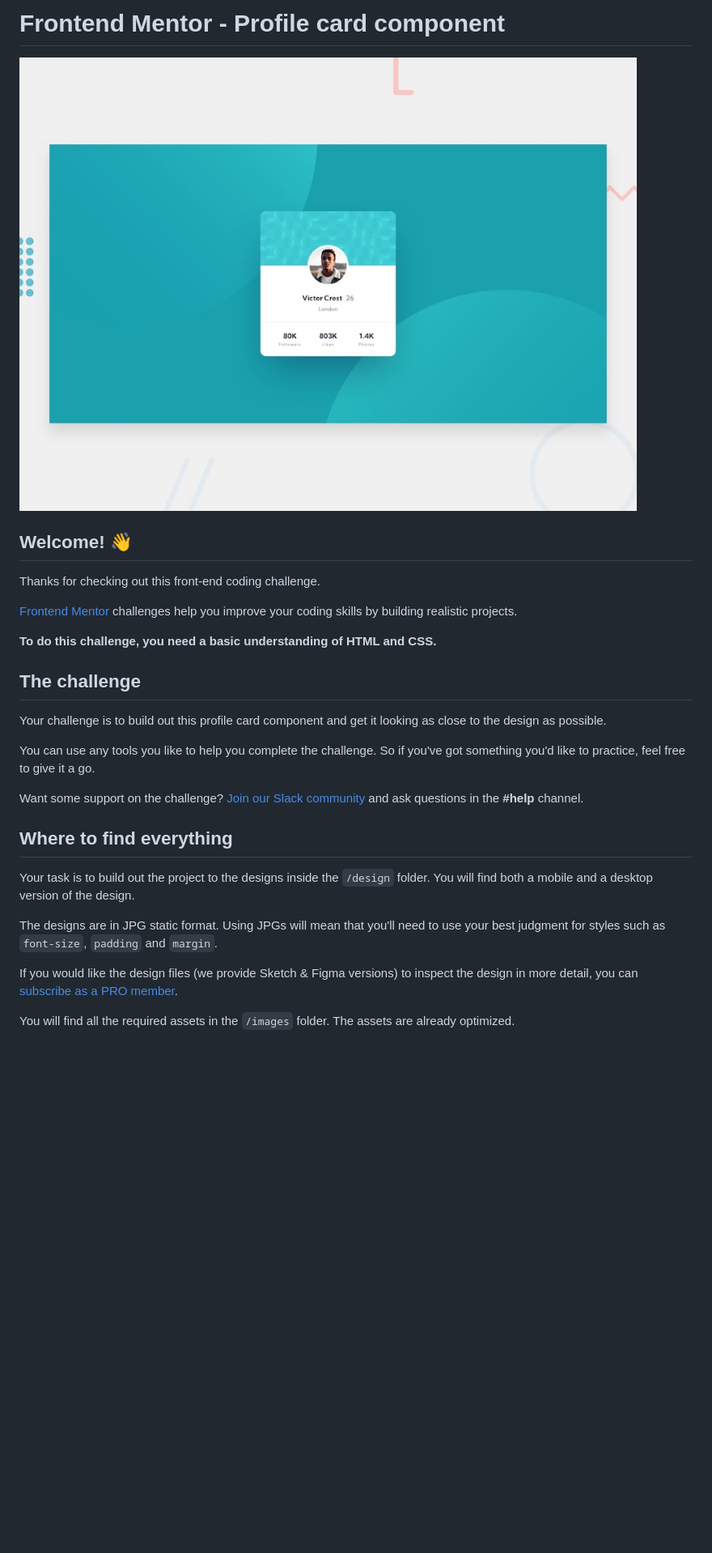
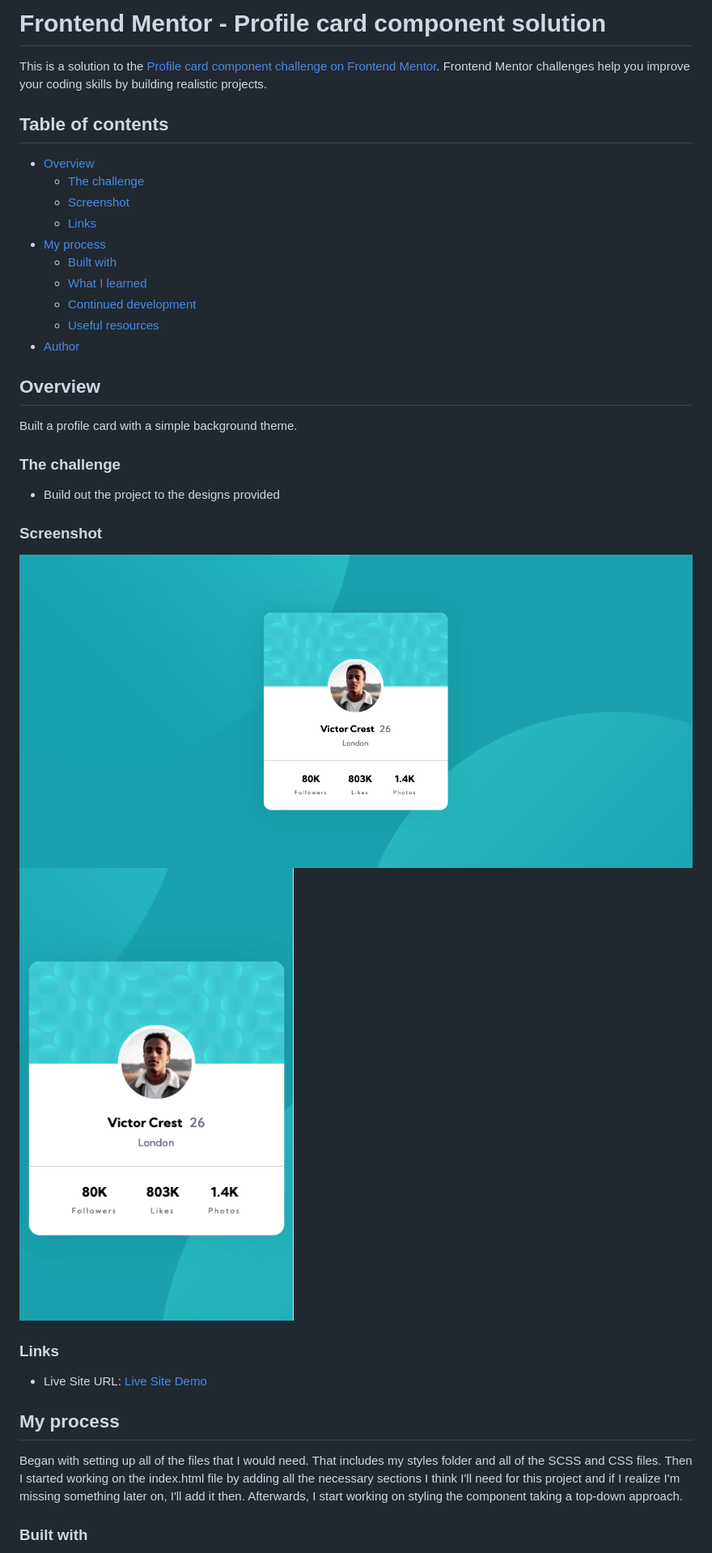
Before and after one commit to 915fonzie/profile-card-component, a Markdown page: README.md, the part around the change printed below. Shown: that part at 81% size. GitHub-like rendering; pictures changed too: images/desktop.png (added), images/mobile.png (added); blank space fills up the shorter version.

Commit message:
finished README

```diff
--- a/README.md
+++ b/README.md
@@ -1,30 +1,40 @@
-# Frontend Mentor - Profile card component
+# Frontend Mentor - Profile card component solution
 
-![Design preview for the Profile card component coding challenge](./design/desktop-preview.jpg)
+This is a solution to the [Profile card component challenge on Frontend Mentor](https://www.frontendmentor.io/challenges/profile-card-component-cfArpWshJ). Frontend Mentor challenges help you improve your coding skills by building realistic projects.
 
-## Welcome! 👋
+## Table of contents
 
-Thanks for checking out this front-end coding challenge.
+- [Overview](#overview)
+  - [The challenge](#the-challenge)
+  - [Screenshot](#screenshot)
+  - [Links](#links)
+- [My process](#my-process)
+  - [Built with](#built-with)
+  - [What I learned](#what-i-learned)
+  - [Continued development](#continued-development)
+  - [Useful resources](#useful-resources)
+- [Author](#author)
 
-[Frontend Mentor](https://www.frontendmentor.io) challenges help you improve your coding skills by building realistic projects.
+## Overview
 
-**To do this challenge, you need a basic understanding of HTML and CSS.**
+Built a profile card with a simple background theme.
 
-## The challenge
+### The challenge
 
-Your challenge is to build out this profile card component and get it looking as close to the design as possible.
+- Build out the project to the designs provided
 
-You can use any tools you like to help you complete the challenge. So if you've got something you'd like to practice, feel free to give it a go.
+### Screenshot
 
-Want some support on the challenge? [Join our Slack community](https://www.frontendmentor.io/slack) and ask questions in the **#help** channel.
+![desktop version](./images/desktop.png)
+![mobile version](./images/mobile.png)
 
-## Where to find everything
+### Links
 
-Your task is to build out the project to the designs inside the `/design` folder. You will find both a mobile and a desktop version of the design.
+- Live Site URL: [Live Site Demo](https:profilecardcomponent.netlify.app)
 
-The designs are in JPG static format. Using JPGs will mean that you'll need to use your best judgment for styles such as `font-size`, `padding` and `margin`.
+## My process
 
-If you would like the design files (we provide Sketch & Figma versions) to inspect the design in more detail, you can [subscribe as a PRO member](https://www.frontendmentor.io/pro).
+Began with setting up all of the files that I would need. That includes my styles folder and all of the SCSS and CSS files. Then I started working on the index.html file by adding all the necessary sections I think I'll need for this project and if I realize I'm missing something later on, I'll add it then. Afterwards, I start working on styling the component taking a top-down approach.
 
-You will find all the required assets in the `/images` folder. The assets are already optimized.
+### Built with
 
```
Also changed, not shown: other parts of README.md (+12 -51 lines), README-template.md (deleted, +0 -108 lines).
